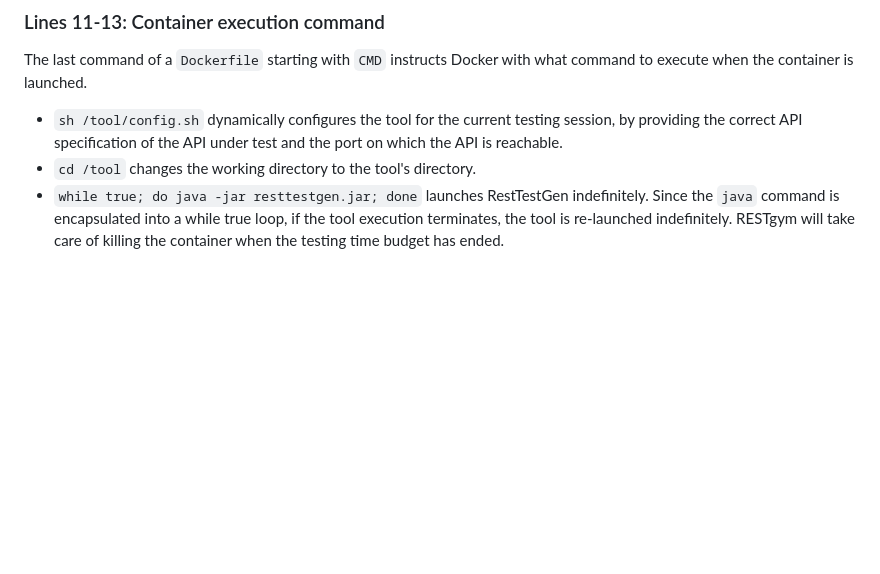
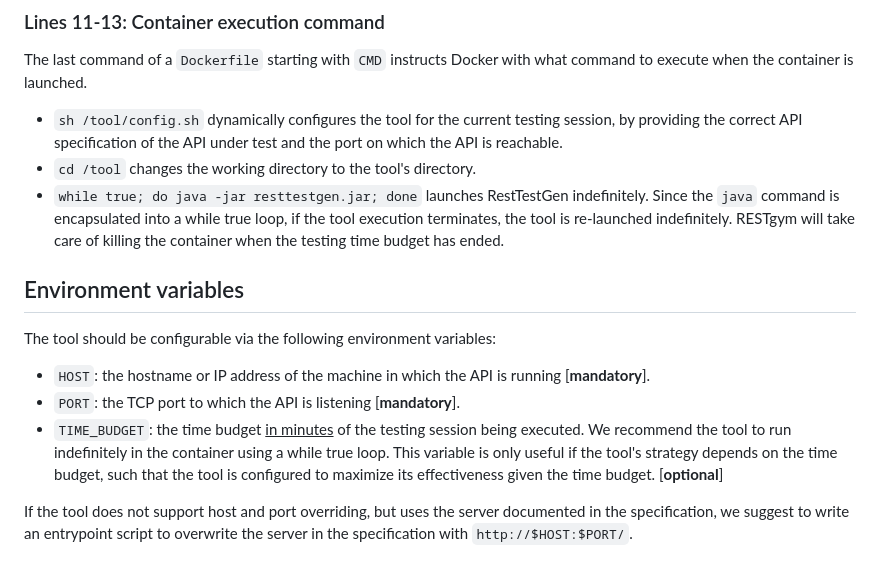
Before and after one commit to SeUniVr/RESTgym, a Markdown page: tools/#tool-template/README.md, the part around the change. Drawn GitHub-style; blank space fills up the shorter version.

Commit message:
Added paragraph about environment variable in the README of the tool template

```diff
--- a/tools/#tool-template/README.md
+++ b/tools/#tool-template/README.md
@@ -39,3 +39,12 @@ The last command of a `Dockerfile` starting with `CMD` instructs Docker with wha
 - `sh /tool/config.sh` dynamically configures the tool for the current testing session, by providing the correct API specification of the API under test and the port on which the API is reachable.
 - `cd /tool` changes the working directory to the tool's directory.
 - `while true; do java -jar resttestgen.jar; done` launches RestTestGen indefinitely. Since the `java` command is encapsulated into a while true loop, if the tool execution terminates, the tool is re-launched indefinitely. RESTgym will take care of killing the container when the testing time budget has ended.
+
+## Environment variables
+
+The tool should be configurable via the following environment variables:
+- `HOST`: the hostname or IP address of the machine in which the API is running [**mandatory**].
+- `PORT`: the TCP port to which the API is listening [**mandatory**].
+- `TIME_BUDGET`: the time budget <u>in minutes</u> of the testing session being executed. We recommend the tool to run indefinitely in the container using a while true loop. This variable is only useful if the tool's strategy depends on the time budget, such that the tool is configured to maximize its effectiveness given the time budget. [**optional**]
+
+If the tool does not support host and port overriding, but uses the server documented in the specification, we suggest to write an entrypoint script to overwrite the server in the specification with `http://$HOST:$PORT/`.
```
